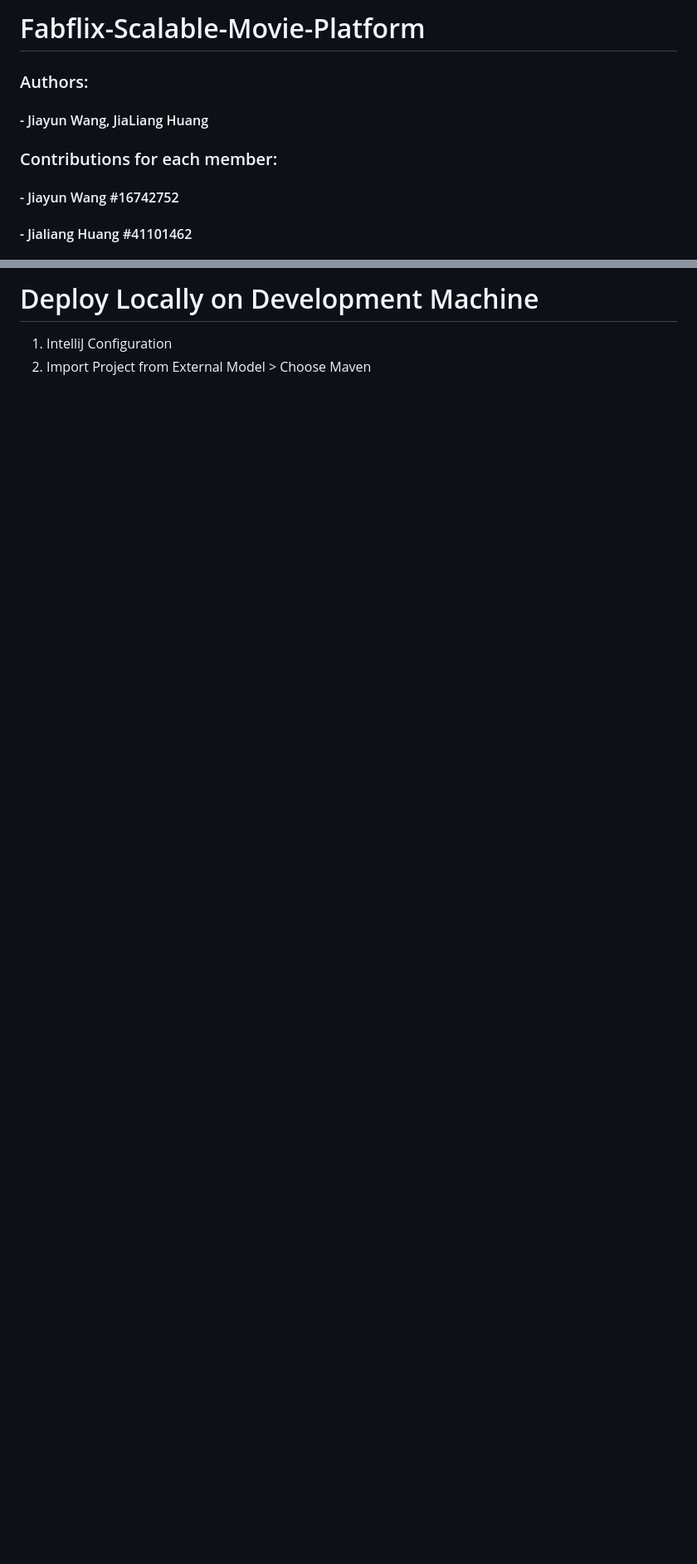
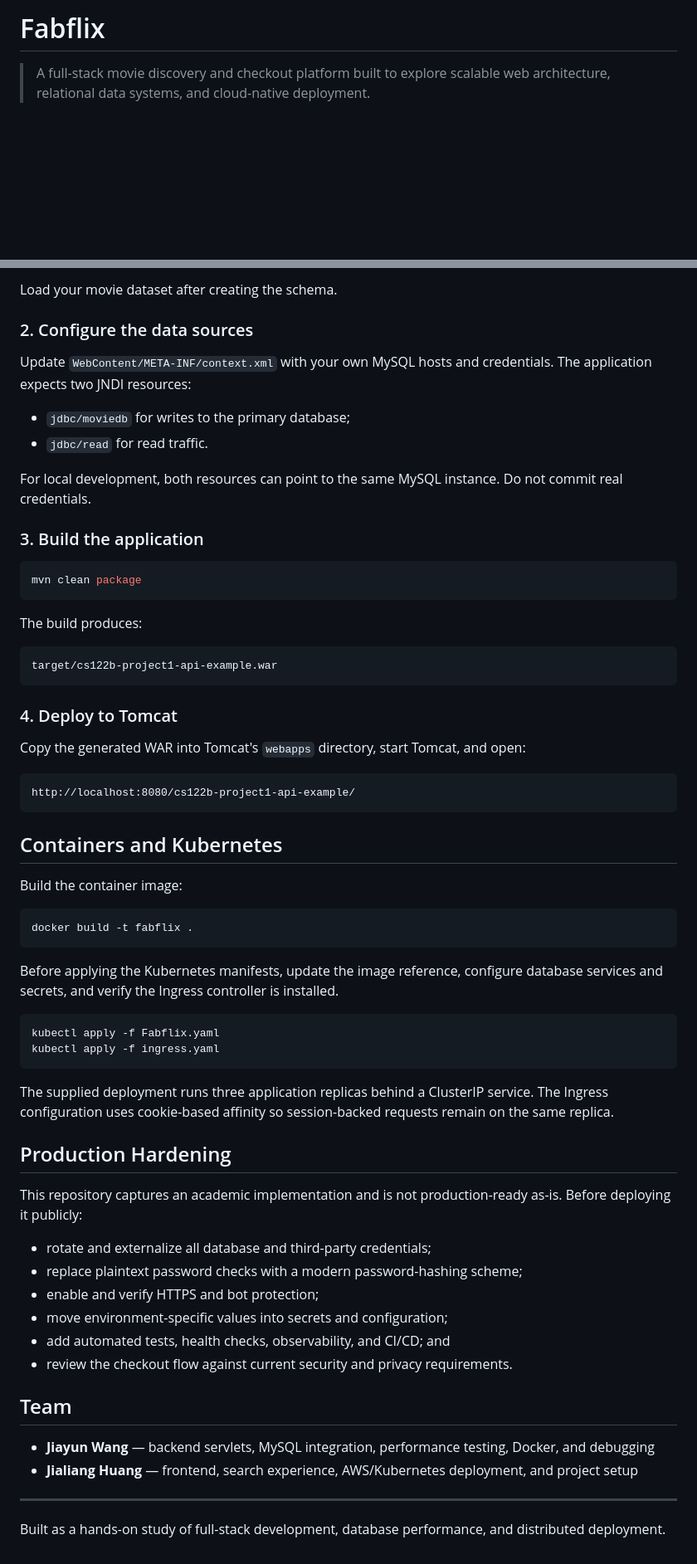
Before and after one commit to WILLYYDS/CS122B, a Markdown page: README.md, 2 parts joined by grey strips. Shown at 83% size. Drawn GitHub-style; blank space fills up the shorter version.

````diff
--- a/README.md
+++ b/README.md
@@ -1,8 +1,4 @@
-# Fabflix-Scalable-Movie-Platform
-### Authors:
-#### - Jiayun Wang, JiaLiang Huang
+# Fabflix
 
-### Contributions for each member:
-#### - Jiayun Wang    #16742752
-#### - Jialiang Huang    #41101462
+> A full-stack movie discovery and checkout platform built to explore scalable web architecture, relational data systems, and cloud-native deployment.
 
@@ -132,6 +126,69 @@ mysql> USE moviedbe;
 ```
 
-# Deploy Locally on Development Machine
+Load your movie dataset after creating the schema.
 
-1. IntelliJ Configuration
-2. Import Project from External Model > Choose Maven
+### 2. Configure the data sources
+
+Update `WebContent/META-INF/context.xml` with your own MySQL hosts and credentials. The application expects two JNDI resources:
+
+- `jdbc/moviedb` for writes to the primary database;
+- `jdbc/read` for read traffic.
+
+For local development, both resources can point to the same MySQL instance. Do not commit real credentials.
+
+### 3. Build the application
+
+```bash
+mvn clean package
+```
+
+The build produces:
+
+```text
+target/cs122b-project1-api-example.war
+```
+
+### 4. Deploy to Tomcat
+
+Copy the generated WAR into Tomcat's `webapps` directory, start Tomcat, and open:
+
+```text
+http://localhost:8080/cs122b-project1-api-example/
+```
+
+## Containers and Kubernetes
+
+Build the container image:
+
+```bash
+docker build -t fabflix .
+```
+
+Before applying the Kubernetes manifests, update the image reference, configure database services and secrets, and verify the Ingress controller is installed.
+
+```bash
+kubectl apply -f Fabflix.yaml
+kubectl apply -f ingress.yaml
+```
+
+The supplied deployment runs three application replicas behind a ClusterIP service. The Ingress configuration uses cookie-based affinity so session-backed requests remain on the same replica.
+
+## Production Hardening
+
+This repository captures an academic implementation and is not production-ready as-is. Before deploying it publicly:
+
+- rotate and externalize all database and third-party credentials;
+- replace plaintext password checks with a modern password-hashing scheme;
+- enable and verify HTTPS and bot protection;
+- move environment-specific values into secrets and configuration;
+- add automated tests, health checks, observability, and CI/CD; and
+- review the checkout flow against current security and privacy requirements.
+
+## Team
+
+- **Jiayun Wang** — backend servlets, MySQL integration, performance testing, Docker, and debugging
+- **Jialiang Huang** — frontend, search experience, AWS/Kubernetes deployment, and project setup
+
+---
+
+Built as a hands-on study of full-stack development, database performance, and distributed deployment.
````
Also changed, not shown: other parts of README.md (+106 -108 lines).
